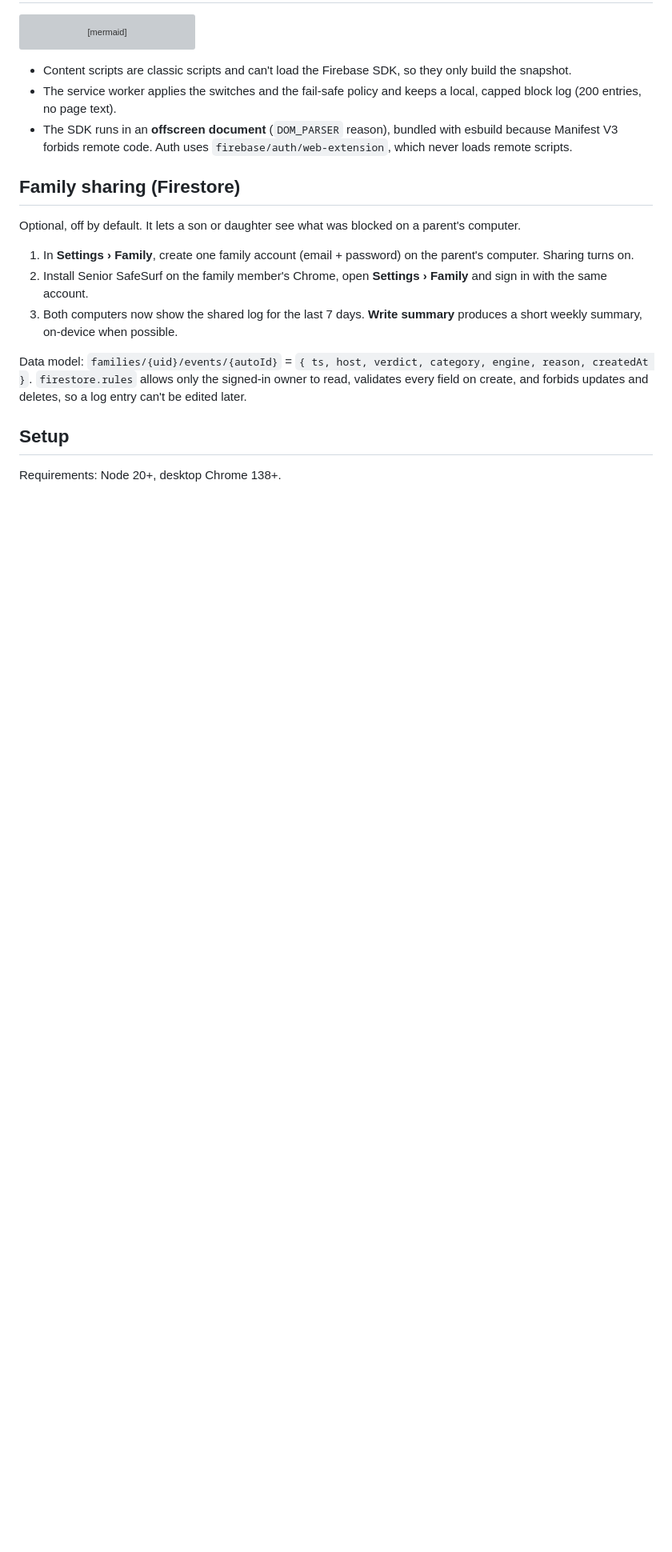
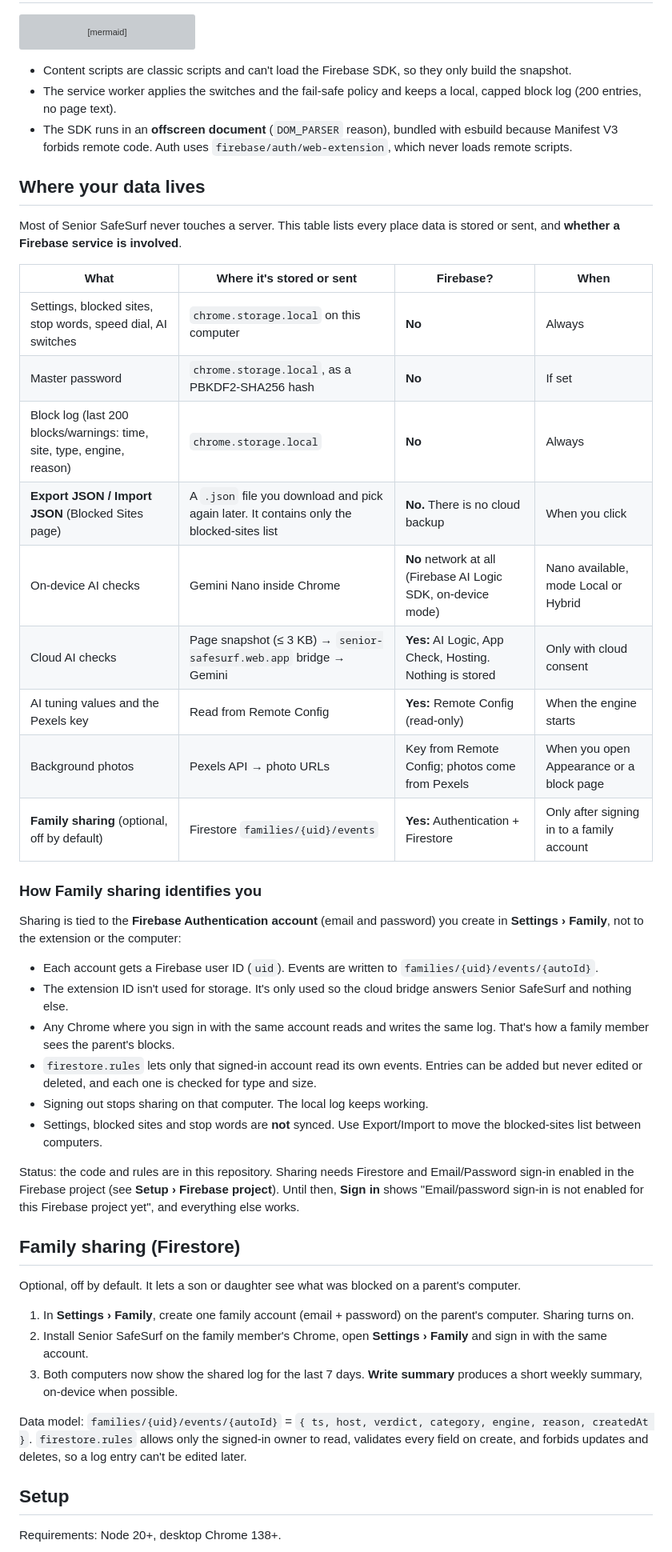
Before and after one commit to isgudtek/senior-safesurf, a Markdown page: README.md, the part around one of its changes. Shown at 80% size. GitHub-like rendering; blank space fills up the shorter version; grey boxes are pictures that could not be loaded.

```diff
--- a/README.md
+++ b/README.md
@@ -173,6 +174,43 @@ flowchart LR
 - The SDK runs in an **offscreen document** (`DOM_PARSER` reason), bundled with esbuild because Manifest V3
   forbids remote code. Auth uses `firebase/auth/web-extension`, which never loads remote scripts.
 
+## Where your data lives
+
+Most of Senior SafeSurf never touches a server. This table lists every place data is stored or sent, and
+**whether a Firebase service is involved**.
+
+| What | Where it's stored or sent | Firebase? | When |
+|---|---|---|---|
+| Settings, blocked sites, stop words, speed dial, AI switches | `chrome.storage.local` on this computer | **No** | Always |
+| Master password | `chrome.storage.local`, as a PBKDF2-SHA256 hash | **No** | If set |
+| Block log (last 200 blocks/warnings: time, site, type, engine, reason) | `chrome.storage.local` | **No** | Always |
+| **Export JSON / Import JSON** (Blocked Sites page) | A `.json` file you download and pick again later. It contains only the blocked-sites list | **No.** There is no cloud backup | When you click |
+| On-device AI checks | Gemini Nano inside Chrome | **No** network at all (Firebase AI Logic SDK, on-device mode) | Nano available, mode Local or Hybrid |
+| Cloud AI checks | Page snapshot (≤ 3 KB) → `senior-safesurf.web.app` bridge → Gemini | **Yes:** AI Logic, App Check, Hosting. Nothing is stored | Only with cloud consent |
+| AI tuning values and the Pexels key | Read from Remote Config | **Yes:** Remote Config (read-only) | When the engine starts |
+| Background photos | Pexels API → photo URLs | Key from Remote Config; photos come from Pexels | When you open Appearance or a block page |
+| **Family sharing** (optional, off by default) | Firestore `families/{uid}/events` | **Yes:** Authentication + Firestore | Only after signing in to a family account |
+
+### How Family sharing identifies you
+
+Sharing is tied to the **Firebase Authentication account** (email and password) you create in **Settings ›
+Family**, not to the extension or the computer:
+
+- Each account gets a Firebase user ID (`uid`). Events are written to `families/{uid}/events/{autoId}`.
+- The extension ID isn't used for storage. It's only used so the cloud bridge answers Senior SafeSurf and
+  nothing else.
+- Any Chrome where you sign in with the same account reads and writes the same log. That's how a family member
+  sees the parent's blocks.
+- `firestore.rules` lets only that signed-in account read its own events. Entries can be added but never
+  edited or deleted, and each one is checked for type and size.
+- Signing out stops sharing on that computer. The local log keeps working.
+- Settings, blocked sites and stop words are **not** synced. Use Export/Import to move the blocked-sites list
+  between computers.
+
+Status: the code and rules are in this repository. Sharing needs Firestore and Email/Password sign-in enabled
+in the Firebase project (see **Setup › Firebase project**). Until then, **Sign in** shows "Email/password
+sign-in is not enabled for this Firebase project yet", and everything else works.
+
 ## Family sharing (Firestore)
 
 Optional, off by default. It lets a son or daughter see what was blocked on a parent's computer.
```
Also changed, not shown: other parts of README.md (+1 -0 lines), docs/screenshots/overlay-check-unsafe.png, docs/screenshots/scam-warning.png, 7 other files.
